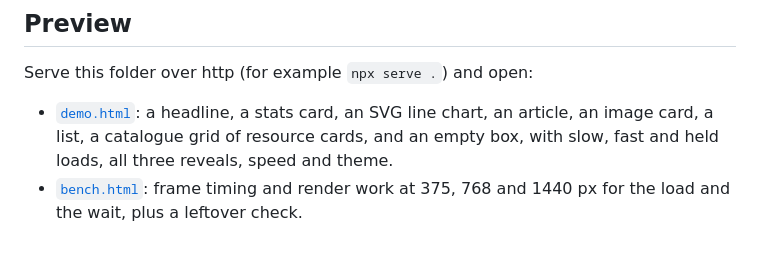
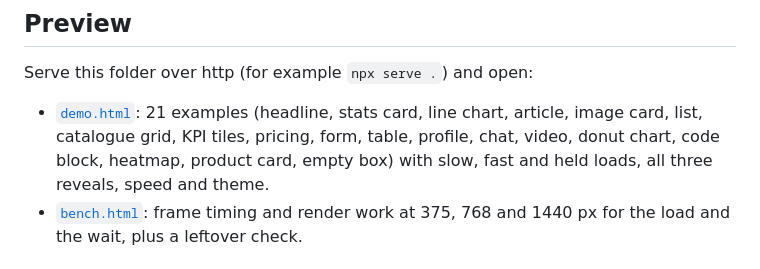
Before and after one commit to velox-themes/crosshair-skeleton, a Markdown page: SKILL.md, the part around one of its changes. GitHub-like rendering.

```diff
--- a/SKILL.md
+++ b/SKILL.md
@@ -215,5 +215,5 @@ While loading the element gets `aria-busy="true"` and the overlay is `aria-hidde
 
 Serve this folder over http (for example `npx serve .`) and open:
 
-- [`demo.html`](./demo.html): a headline, a stats card, an SVG line chart, an article, an image card, a list, a catalogue grid of resource cards, and an empty box, with slow, fast and held loads, all three reveals, speed and theme.
+- [`demo.html`](./demo.html): 21 examples (headline, stats card, line chart, article, image card, list, catalogue grid, KPI tiles, pricing, form, table, profile, chat, video, donut chart, code block, heatmap, product card, empty box) with slow, fast and held loads, all three reveals, speed and theme.
 - [`bench.html`](./bench.html): frame timing and render work at 375, 768 and 1440 px for the load and the wait, plus a leftover check.
```
Also changed, not shown: other parts of SKILL.md (+4 -0 lines), README.md (+67 -23 lines), media/demo-dark.gif (added), media/demo-light.gif (added), 3 other files.
